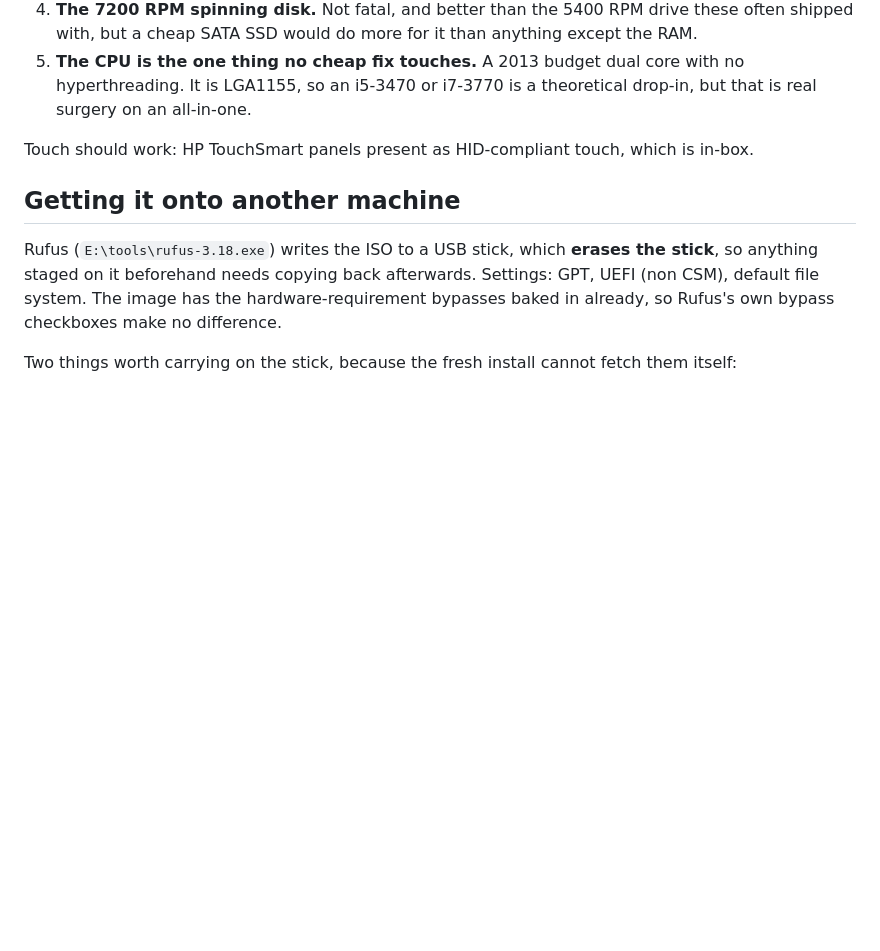
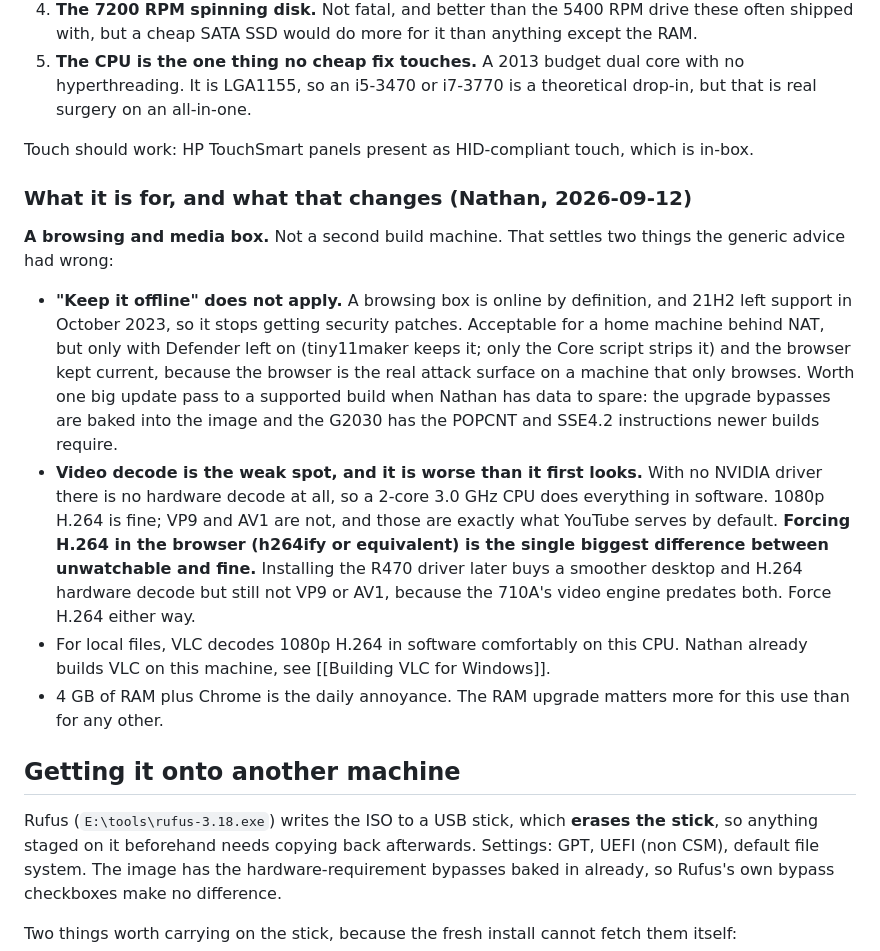
Before and after one commit to badboyfarrxxx-ship-it/the-beasts-brain, a Markdown page: 04 - Resources/Building tiny11 images.md, the part around the change. GitHub-like rendering; blank space fills up the shorter version.

```diff
--- a/04 - Resources/Building tiny11 images.md
+++ b/04 - Resources/Building tiny11 images.md
@@ -253,6 +253,30 @@ Microsoft-signed `bootx64.efi`, so the boot chain is still signed. Try it as-is
 
 Touch should work: HP TouchSmart panels present as HID-compliant touch, which is in-box.
 
+### What it is for, and what that changes (Nathan, 2026-09-12)
+
+**A browsing and media box.** Not a second build machine. That settles two things the
+generic advice had wrong:
+
+- **"Keep it offline" does not apply.** A browsing box is online by definition, and 21H2
+  left support in October 2023, so it stops getting security patches. Acceptable for a home
+  machine behind NAT, but only with Defender left on (tiny11maker keeps it; only the Core
+  script strips it) and the browser kept current, because the browser is the real attack
+  surface on a machine that only browses. Worth one big update pass to a supported build
+  when Nathan has data to spare: the upgrade bypasses are baked into the image and the
+  G2030 has the POPCNT and SSE4.2 instructions newer builds require.
+- **Video decode is the weak spot, and it is worse than it first looks.** With no NVIDIA
+  driver there is no hardware decode at all, so a 2-core 3.0 GHz CPU does everything in
+  software. 1080p H.264 is fine; VP9 and AV1 are not, and those are exactly what YouTube
+  serves by default. **Forcing H.264 in the browser (h264ify or equivalent) is the single
+  biggest difference between unwatchable and fine.** Installing the R470 driver later buys a
+  smoother desktop and H.264 hardware decode but still not VP9 or AV1, because the 710A's
+  video engine predates both. Force H.264 either way.
+- For local files, VLC decodes 1080p H.264 in software comfortably on this CPU. Nathan
+  already builds VLC on this machine, see [[Building VLC for Windows]].
+- 4 GB of RAM plus Chrome is the daily annoyance. The RAM upgrade matters more for this use
+  than for any other.
+
 ## Getting it onto another machine
 
 Rufus (`E:\tools\rufus-3.18.exe`) writes the ISO to a USB stick, which **erases the stick**,
```
Also changed, not shown: 01 - Daily Notes/09 - September 2026/2026-09-12.md (+27 -3 lines), 04 - Resources/Machine drives.md (+10 -4 lines).
